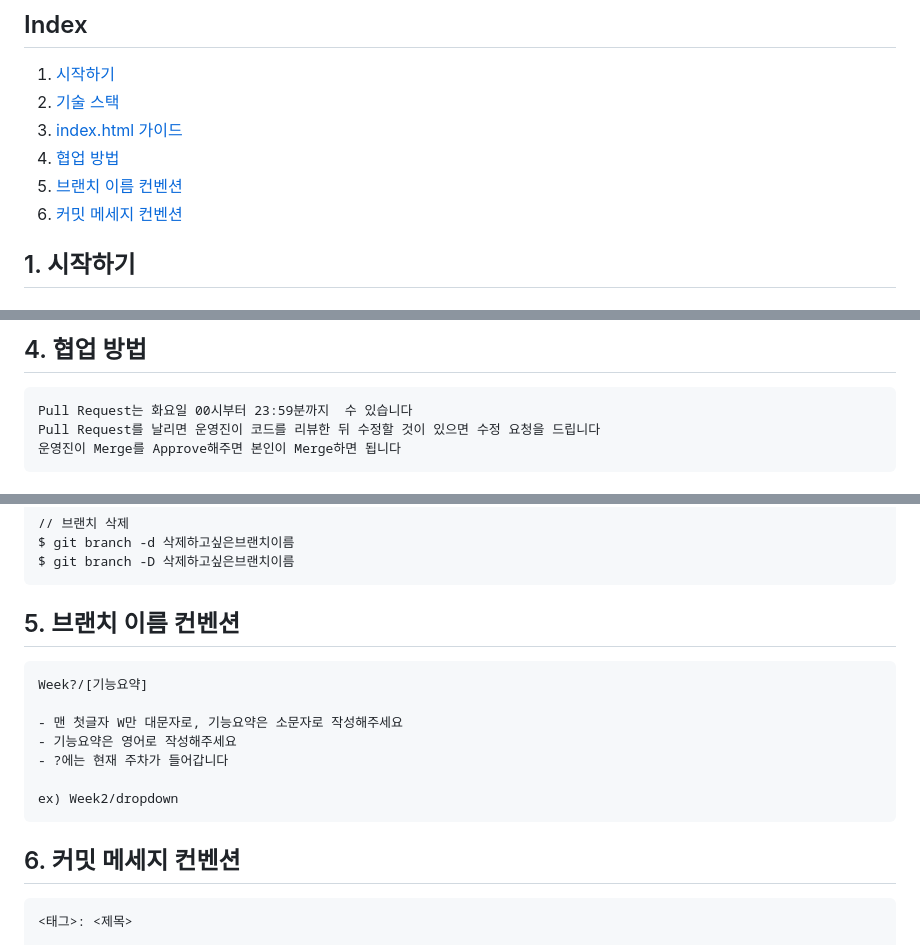
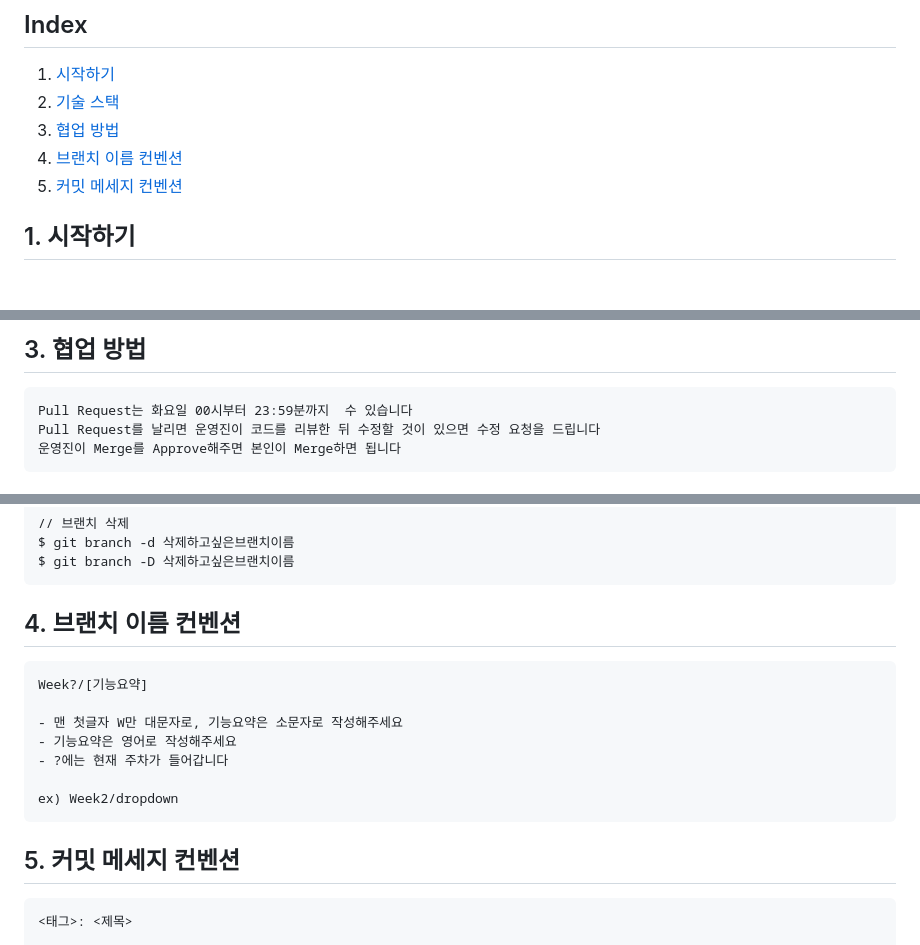
Before and after one commit to PI304/Beginner_Study, a Markdown page: README.md, 3 parts joined by grey strips. Rendered like a GitHub page.

````diff
--- a/README.md
+++ b/README.md
@@ -4,10 +4,9 @@
 
 1. [시작하기](##1.-시작하기)
 2. [기술 스택](##2.-기술-스택)
-3. [index.html 가이드](##3.-index.html-가이드)
-4. [협업 방법](##4.-협업-방법)
-5. [브랜치 이름 컨벤션](##5.-브랜치-이름-컨벤션)
-6. [커밋 메세지 컨벤션](##6.-커밋-메세지-컨벤션)
+3. [협업 방법](##4.-협업-방법)
+4. [브랜치 이름 컨벤션](##5.-브랜치-이름-컨벤션)
+5. [커밋 메세지 컨벤션](##6.-커밋-메세지-컨벤션)
 
 ## 1. 시작하기
 
@@ -53,7 +28,6 @@ $ git clone https://github.com/PI304/Beginner_Study.git
 
 
-
-## 4. 협업 방법
+## 3. 협업 방법
 ```
 Pull Request는 화요일 00시부터 23:59분까지  수 있습니다
 Pull Request를 날리면 운영진이 코드를 리뷰한 뒤 수정할 것이 있으면 수정 요청을 드립니다
@@ -139,7 +113,7 @@ $ git branch -D 삭제하고싶은브랜치이름
 ```
 
 
-## 5. 브랜치 이름 컨벤션
+## 4. 브랜치 이름 컨벤션
 
 ```
 Week?/[기능요약]
@@ -151,7 +125,7 @@ Week?/[기능요약]
 ex) Week2/dropdown
 ```
 
-## 6. 커밋 메세지 컨벤션
+## 5. 커밋 메세지 컨벤션
 
 ```
 <태그>: <제목>
````
Also changed, not shown: other parts of README.md (+0 -24 lines).
